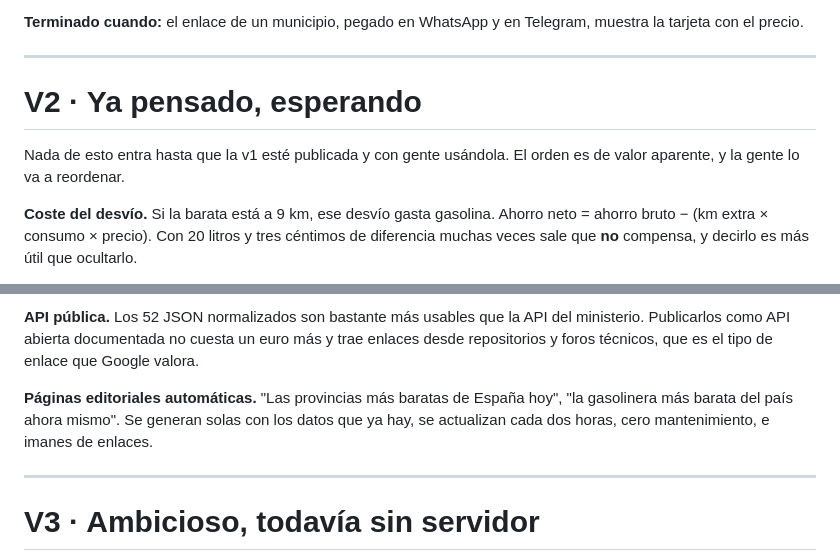
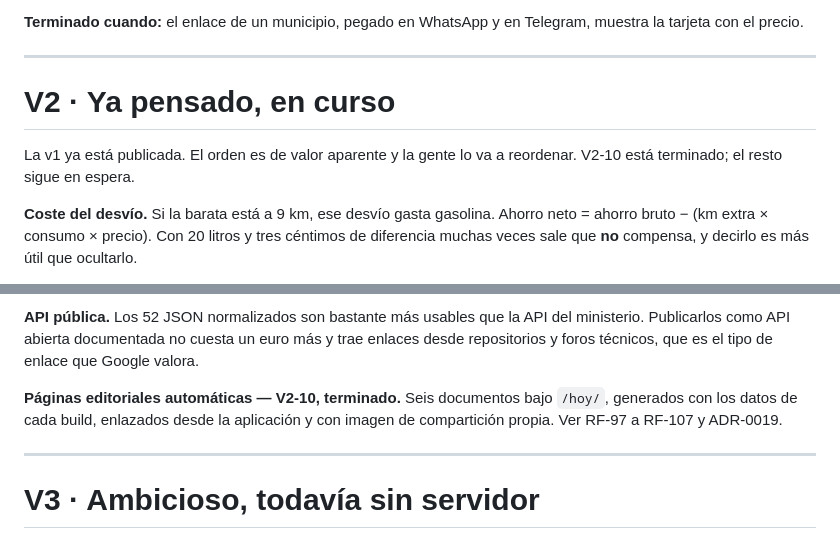
Before and after one commit to Sylwise/surtidor, a Markdown page: docs/06-roadmap.md, 2 parts joined by grey strips. Rendered like a GitHub page.

Commit message:
docs: cerrar V2-10

```diff
--- a/docs/06-roadmap.md
+++ b/docs/06-roadmap.md
@@ -168,10 +168,10 @@ Telegram, muestra la tarjeta con el precio.
 
 ---
 
-# V2 · Ya pensado, esperando
+# V2 · Ya pensado, en curso
 
-Nada de esto entra hasta que la v1 esté publicada y con gente usándola. El orden
-es de valor aparente, y la gente lo va a reordenar.
+La v1 ya está publicada. El orden es de valor aparente y la gente lo va a
+reordenar. V2-10 está terminado; el resto sigue en espera.
 
 **Coste del desvío.** Si la barata está a 9 km, ese desvío gasta gasolina.
 Ahorro neto = ahorro bruto − (km extra × consumo × precio). Con 20 litros y tres
@@ -215,9 +215,9 @@ ministerio. Publicarlos como API abierta documentada no cuesta un euro más y tr
 enlaces desde repositorios y foros técnicos, que es el tipo de enlace que Google
 valora.
 
-**Páginas editoriales automáticas.** "Las provincias más baratas de España hoy",
-"la gasolinera más barata del país ahora mismo". Se generan solas con los datos
-que ya hay, se actualizan cada dos horas, cero mantenimiento, e imanes de enlaces.
+**Páginas editoriales automáticas — V2-10, terminado.** Seis documentos bajo
+`/hoy/`, generados con los datos de cada build, enlazados desde la aplicación y
+con imagen de compartición propia. Ver RF-97 a RF-107 y ADR-0019.
 
 ---
 
```
Also changed, not shown: README.md (+4 -0 lines), docs/02-requisitos.md (+1 -1 lines).
